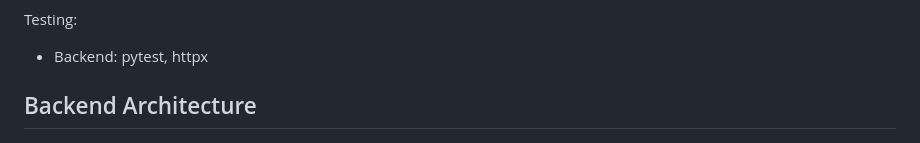
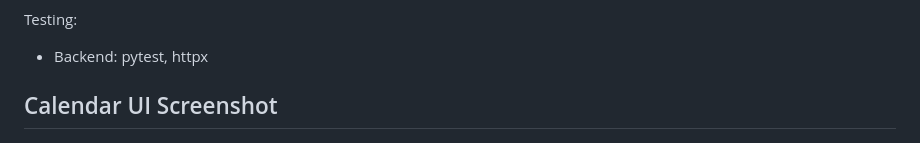
Before and after one commit to Leo741776/task-scheduler, a Markdown page: README.md, the part around the change. Rendered like a GitHub page.

```diff
--- a/README.md
+++ b/README.md
@@ -71,7 +71,7 @@ Backend:
 Testing:
 + Backend: pytest, httpx
 
-## Backend Architecture
+## Calendar UI Screenshot
 
 <p align="center">
     <img src="media/1.jpeg">
```
